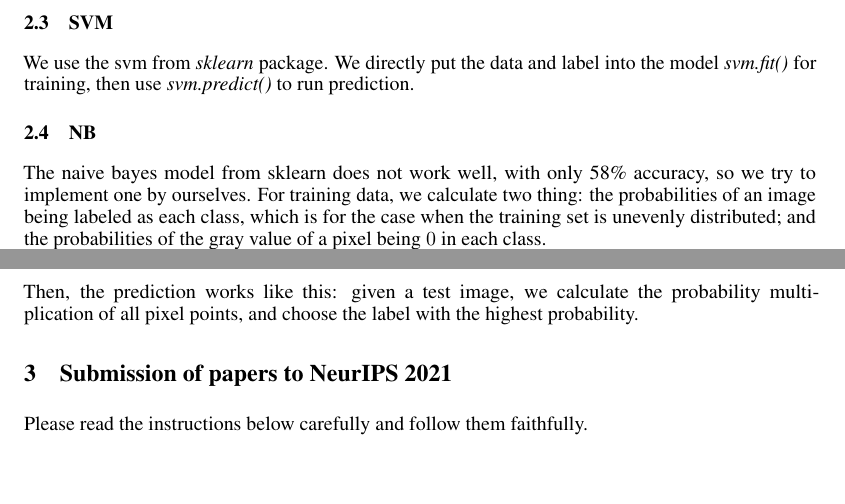
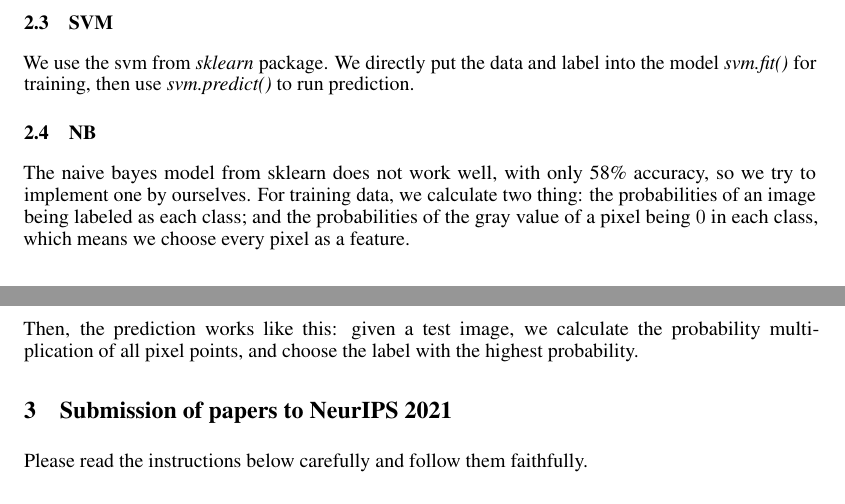
Before and after one commit to chuansao-258/machine-learning--digital-recognition, a LaTeX paper (report/report.tex): two parts of pages 1 and 2 of 7, joined at a grey line, cut so that both start at the same text, the shorter picture padded with empty space. Compiled offline with pdfLaTeX.

Commit message:
report update 3

```diff
--- a/report/report.tex
+++ b/report/report.tex
@@ -79,7 +79,7 @@
 
 	\subsection{NB}
 
-	 The naive bayes model from sklearn does not work well, with only 58\% accuracy, so we try to implement one by ourselves. For training data, we calculate two thing: the probabilities of an image being labeled as each class, which is for the case when the training set is unevenly distributed; and the probabilities of the gray value of a pixel being $0$ in each class. \\ \\
+	 The naive bayes model from sklearn does not work well, with only 58\% accuracy, so we try to implement one by ourselves. For training data, we calculate two thing: the probabilities of an image being labeled as each class; and the probabilities of the gray value of a pixel being $0$ in each class, which means we choose every pixel as a feature. \\ \\
 	 Then, the prediction works like this: given a test image, we calculate the probability multiplication of all pixel points, and choose the label with the highest probability.
 
 	\section{Submission of papers to NeurIPS 2021}
```
Also changed, not shown: report/report.pdf, 2 other files.
